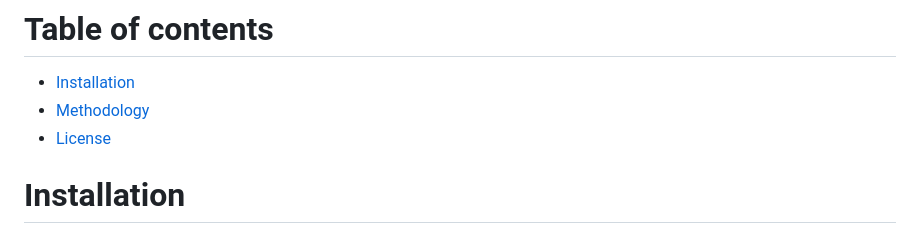
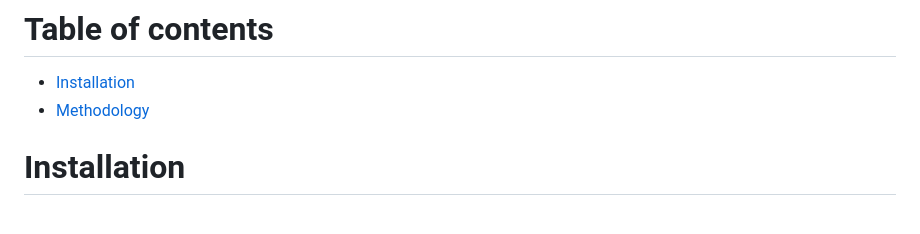
Before and after one commit to DhruvLamba/CPT.Project, a Markdown page: README.md, the part around the change. GitHub-like rendering.

```diff
--- a/README.md
+++ b/README.md
@@ -9,7 +9,6 @@
 # Table of contents
 - [Installation](#installation)
 - [Methodology](#methodology)
-- [License](#license)
 
 # Installation
 
```
